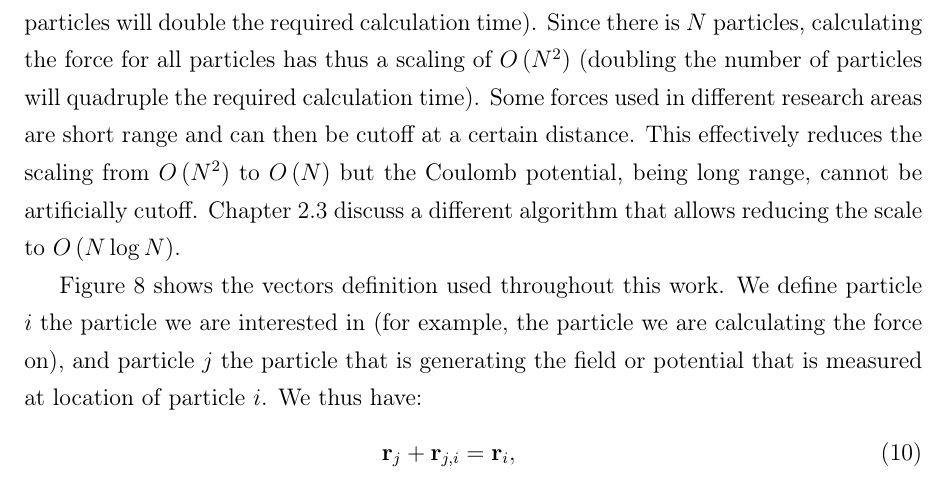
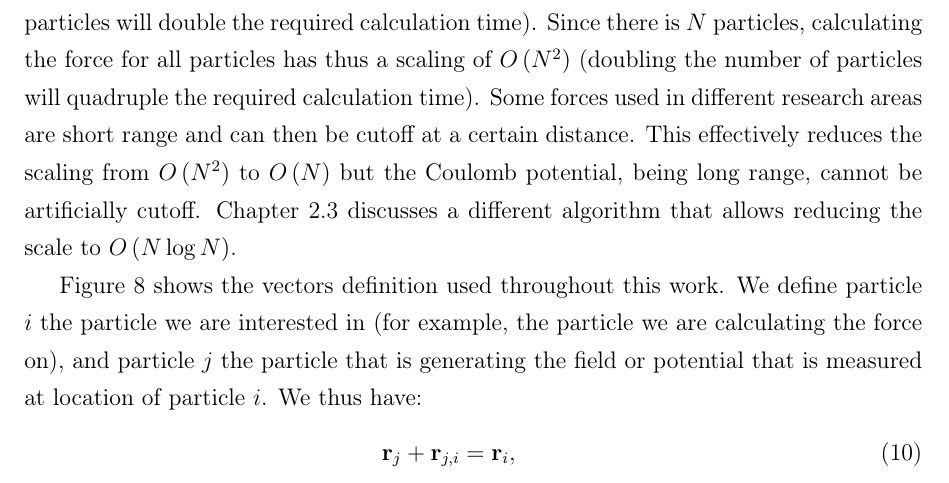
Before and after one commit to nbigaouette/thesis, a LaTeX thesis (thesis.tex, which reads chapter_2p1_md.tex): part of page 42 of 123, cut so that both start at the same text. Compiled offline with pdfLaTeX.

Commit message:
Page 29: "discuss" --> "discusses"

```diff
--- a/chapter_2p1_md.tex
+++ b/chapter_2p1_md.tex
@@ -40,7 +40,7 @@ particles will quadruple the required calculation time). Some forces used in
 different research areas are short range and can then be cutoff at a certain
 distance. This effectively reduces the scaling from $O\pa{N^2}$ to $O\pa{N}$
 but the Coulomb potential, being long range, cannot be artificially cutoff.
-Chapter \ref{section:intro:md:tree} discuss a different algorithm that allows
+Chapter \ref{section:intro:md:tree} discusses a different algorithm that allows
 reducing the scale to $O\pa{N \log{N}}$.
 
 
```
